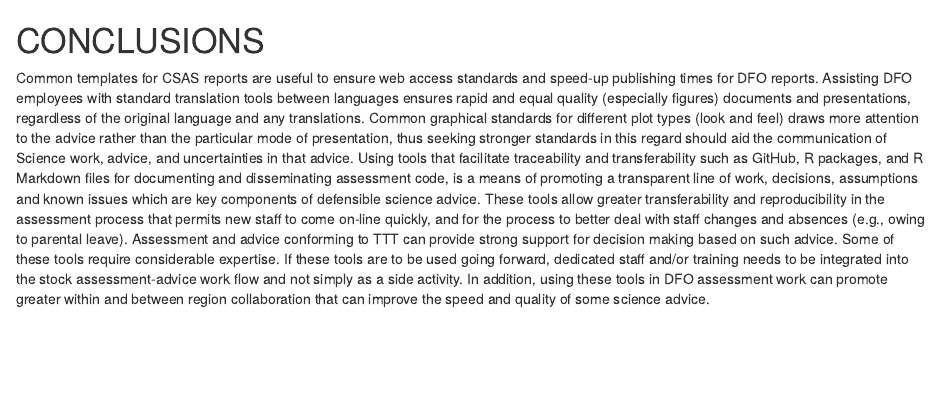
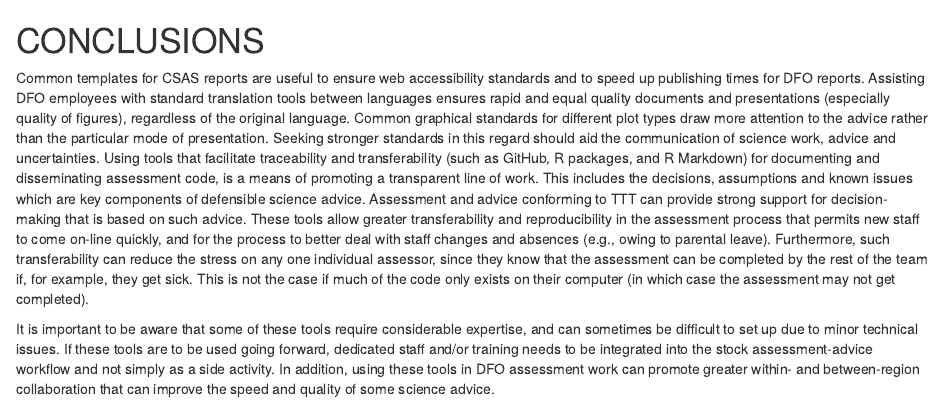
Before and after one commit to pbs-assess/TTTworkshop, an R Markdown document (proceedings/6_Conclusions.Rmd): the page in a window 1100 px wide, from its top. Rendered offline with R 4.5, knitr and Pandoc, with nearby package versions.

Commit message:
Edit conclusions.

```diff
--- a/proceedings/6_Conclusions.Rmd
+++ b/proceedings/6_Conclusions.Rmd
@@ -1,11 +1,36 @@
 # CONCLUSIONS
 
-Common templates for CSAS reports are useful to ensure web access standards and speed-up publishing times for DFO reports.
-Assisting DFO employees with standard translation tools between languages ensures rapid and equal quality (especially figures) documents and presentations, regardless of the original language and any translations.
-Common graphical standards for different plot types (look and feel) draws more attention to the advice rather than the particular mode of presentation, thus seeking stronger standards in this regard should aid the communication of Science work, advice, and uncertainties in that advice.
-Using tools that facilitate traceability and transferability such as GitHub, R packages, and R Markdown files for documenting and disseminating assessment code, is a means of promoting a transparent line of work, decisions, assumptions and known issues which are key components of defensible science advice.
-These tools allow greater transferability and reproducibility in the assessment process that permits new staff to come on-line quickly, and for the process to better deal with staff changes and absences (e.g., owing to parental leave).
-Assessment and advice conforming to TTT can provide strong support for decision making based on such advice.
-Some of these tools require considerable expertise.
-If these tools are to be used going forward, dedicated staff and/or training needs to be integrated into the stock assessment-advice work flow and not simply as a side activity.
-In addition, using these tools in DFO assessment work can promote greater within and between region collaboration that can improve the speed and quality of some science advice.
+Common templates for CSAS reports are useful to ensure web accessibility
+standards and to
+speed up publishing times for DFO reports. Assisting DFO employees with
+standard translation tools between languages ensures rapid and equal quality
+documents and presentations (especially quality of figures), regardless of the original
+language. Common graphical standards for different plot
+types draw more attention to the advice rather than the
+particular mode of presentation. Seeking stronger standards in this regard
+should aid the communication of science work, advice and uncertainties.
+Using tools that facilitate traceability and transferability (such as
+GitHub, R packages, and R Markdown) for documenting and disseminating
+assessment code, is a means of promoting a transparent line of work. This
+includes the decisions,
+assumptions and known issues which are key components of defensible science
+advice.
+Assessment and advice conforming to TTT can provide strong support for
+decision-making that is based on such advice.
+These tools allow greater transferability and reproducibility in the
+assessment process that permits new staff to come on-line quickly, and for the
+process to better deal with staff changes and absences (e.g., owing to parental
+leave). Furthermore, such transferability can reduce the stress on any one
+individual assessor,
+since they know that the assessment can be completed by the rest of the team
+if, for example, they get sick. This is not the case if much of the code only
+exists on their computer (in which case the assessment may not get completed).
+
+It is important to be aware that
+some of these tools require considerable
+expertise, and can sometimes be difficult to set up due to minor technical
+issues. If these tools are to be used going forward, dedicated staff and/or
+training needs to be integrated into the stock assessment-advice workflow and
+not simply as a side activity.  In addition, using these tools in DFO assessment
+work can promote greater within- and between-region collaboration that can
+improve the speed and quality of some science advice.
```
